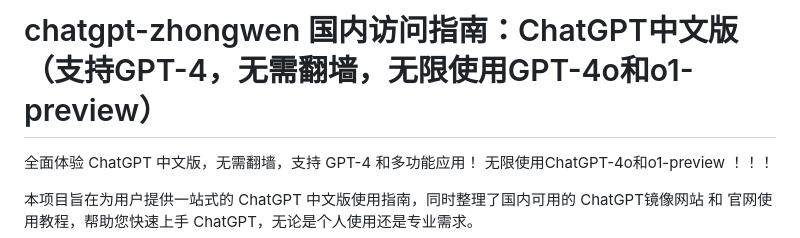
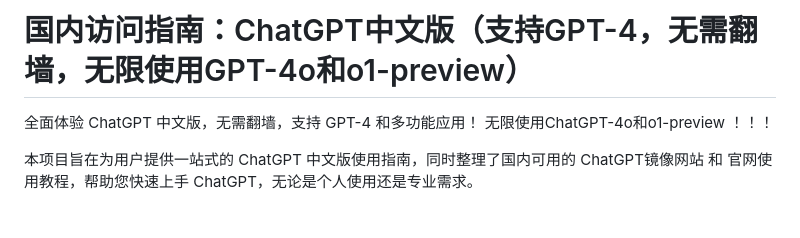
Before and after one commit to Cailailai/chatgpt-zhongwen, a Markdown page: README.md, the part around the change. Drawn GitHub-style; blank space fills up the shorter version.

```diff
--- a/README.md
+++ b/README.md
@@ -1,4 +1,4 @@
-# chatgpt-zhongwen 国内访问指南：ChatGPT中文版（支持GPT-4，无需翻墙，无限使用GPT-4o和o1-preview）
+# 国内访问指南：ChatGPT中文版（支持GPT-4，无需翻墙，无限使用GPT-4o和o1-preview）
 全面体验 ChatGPT 中文版，无需翻墙，支持 GPT-4 和多功能应用！ 无限使用ChatGPT-4o和o1-preview ！！！
 
 本项目旨在为用户提供一站式的 ChatGPT 中文版使用指南，同时整理了国内可用的 ChatGPT镜像网站 和 官网使用教程，帮助您快速上手 ChatGPT，无论是个人使用还是专业需求。
```
